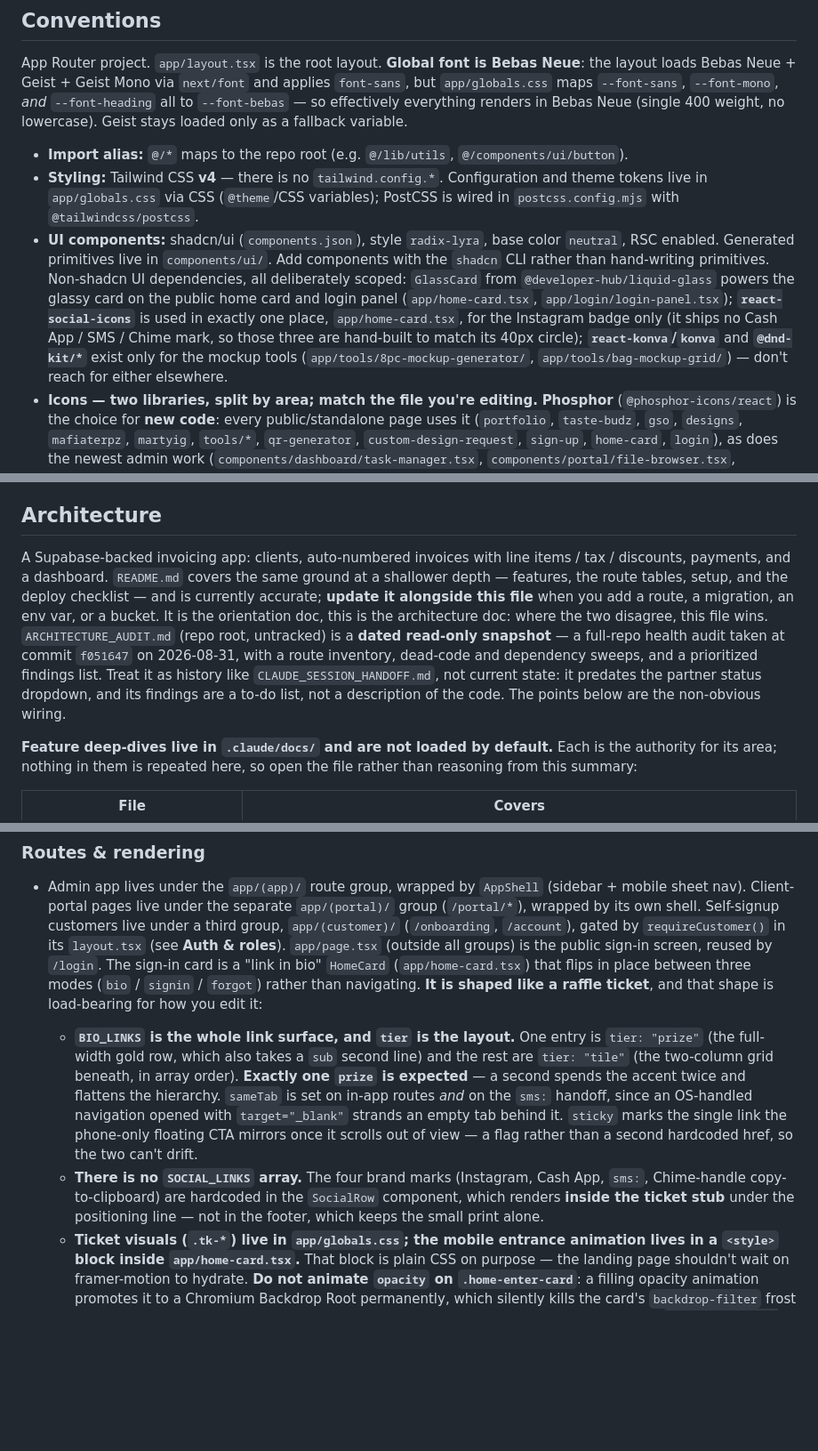
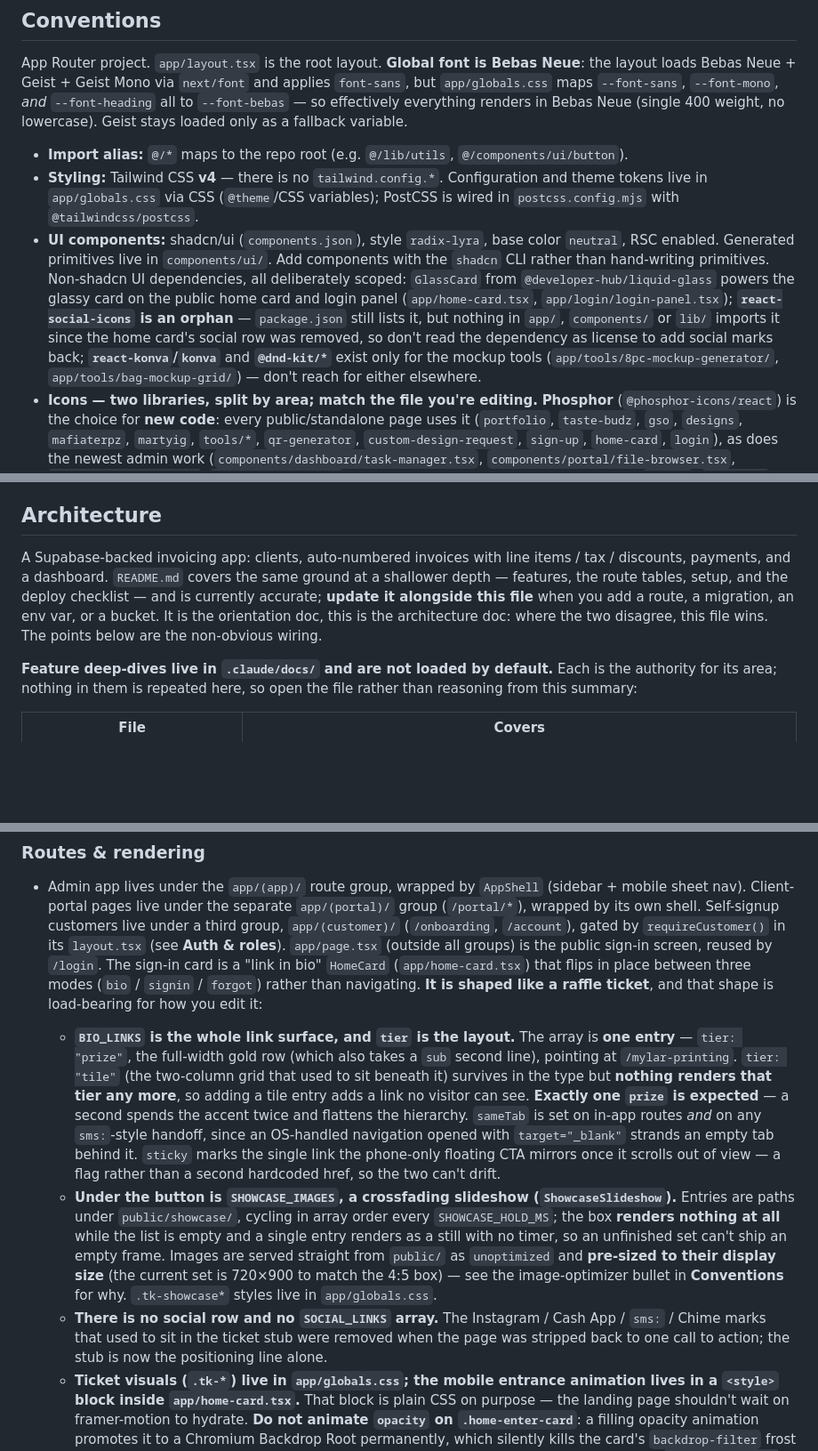
Before and after one commit to tdstudioshq/td-invoice-app, a Markdown page: CLAUDE.md, 3 parts joined by grey strips. Shown at 89% size. GitHub-like rendering; blank space fills up the shorter version.

```diff
--- a/CLAUDE.md
+++ b/CLAUDE.md
@@ -124,7 +124,7 @@ App Router project. `app/layout.tsx` is the root layout. **Global font is Bebas
 
 - **Import alias:** `@/*` maps to the repo root (e.g. `@/lib/utils`, `@/components/ui/button`).
 - **Styling:** Tailwind CSS **v4** — there is no `tailwind.config.*`. Configuration and theme tokens live in `app/globals.css` via CSS (`@theme`/CSS variables); PostCSS is wired in `postcss.config.mjs` with `@tailwindcss/postcss`.
-- **UI components:** shadcn/ui (`components.json`), style `radix-lyra`, base color `neutral`, RSC enabled. Generated primitives live in `components/ui/`. Add components with the `shadcn` CLI rather than hand-writing primitives. Non-shadcn UI dependencies, all deliberately scoped: `GlassCard` from `@developer-hub/liquid-glass` powers the glassy card on the public home card and login panel (`app/home-card.tsx`, `app/login/login-panel.tsx`); **`react-social-icons`** is used in exactly one place, `app/home-card.tsx`, for the Instagram badge only (it ships no Cash App / SMS / Chime mark, so those three are hand-built to match its 40px circle); **`react-konva`/`konva`** and **`@dnd-kit/*`** exist only for the mockup tools (`app/tools/8pc-mockup-generator/`, `app/tools/bag-mockup-grid/`) — don't reach for either elsewhere.
+- **UI components:** shadcn/ui (`components.json`), style `radix-lyra`, base color `neutral`, RSC enabled. Generated primitives live in `components/ui/`. Add components with the `shadcn` CLI rather than hand-writing primitives. Non-shadcn UI dependencies, all deliberately scoped: `GlassCard` from `@developer-hub/liquid-glass` powers the glassy card on the public home card and login panel (`app/home-card.tsx`, `app/login/login-panel.tsx`); **`react-social-icons` is an orphan** — `package.json` still lists it, but nothing in `app/`, `components/` or `lib/` imports it since the home card's social row was removed, so don't read the dependency as license to add social marks back; **`react-konva`/`konva`** and **`@dnd-kit/*`** exist only for the mockup tools (`app/tools/8pc-mockup-generator/`, `app/tools/bag-mockup-grid/`) — don't reach for either elsewhere.
 - **Icons — two libraries, split by area; match the file you're editing.** **Phosphor** (`@phosphor-icons/react`) is the choice for **new code**: every public/standalone page uses it (`portfolio`, `taste-budz`, `gso`, `designs`, `mafiaterpz`, `martyig`, `tools/*`, `qr-generator`, `custom-design-request`, `sign-up`, `home-card`, `login`), as does the newest admin work (`components/dashboard/task-manager.tsx`, `components/portal/file-browser.tsx`, `app/(app)/qr/page.tsx`, `(customer)/account`) and four hand-swapped shadcn primitives (`dialog`, `dropdown-menu`, `select`, `sheet`). **`lucide-react` is still the icon set across the older admin `(app)` pages and most of `components/portal/`** — including `components/layout/nav-config.ts`, `app-shell.tsx`, and `components/dashboard/stat-card.tsx` — plus the remaining shadcn primitives. Don't mix both in one file: when editing existing code, use whichever that file already imports.
 - **`cn()` helper:** `lib/utils.ts` merges classes with `clsx` + `tailwind-merge`; use it for conditional classNames.
 - **Public pages share a CSS layer, not a utility string — use it on any new standalone route.** Four classes in `app/globals.css` replace what used to be copy-pasted into a dozen `<main>` tags, and each encodes a decision worth not re-litigating: **`.public-page`** is the shell padding (`max()`-based `env(safe-area-inset-*)` so landscape content clears the notch rail and the last control clears iOS Safari's floating toolbar; a smaller top pad on phones, resolving to the desktop 24/48px frame from `sm` up) — **do not go back to a bare `px-4 py-12`**; **`.public-title`** is the h1 scale (a `clamp()` rather than a breakpoint pair, because the interesting range is 320→430px and lives *inside* Tailwind's first breakpoint); **`.on-glass`** lifts muted text inside a tinted panel; and **`.text-on-photo`** is for text with no panel between it and the backdrop — it pairs a lifted tone with a two-layer per-glyph `text-shadow`, the one case here where a text-shadow is the right tool, since centred headers land on the brightest part of the image where even pure white is ~1.1:1. All four are **scoped to public routes**; the admin/portal shells keep their zinc palette untouched.
@@ -135,7 +135,7 @@ App Router project. `app/layout.tsx` is the root layout. **Global font is Bebas
 
 ## Architecture
 
-A Supabase-backed invoicing app: clients, auto-numbered invoices with line items / tax / discounts, payments, and a dashboard. `README.md` covers the same ground at a shallower depth — features, the route tables, setup, and the deploy checklist — and is currently accurate; **update it alongside this file** when you add a route, a migration, an env var, or a bucket. It is the orientation doc, this is the architecture doc: where the two disagree, this file wins. `ARCHITECTURE_AUDIT.md` (repo root, untracked) is a **dated read-only snapshot** — a full-repo health audit taken at commit `f051647` on 2026-08-31, with a route inventory, dead-code and dependency sweeps, and a prioritized findings list. Treat it as history like `CLAUDE_SESSION_HANDOFF.md`, not current state: it predates the partner status dropdown, and its findings are a to-do list, not a description of the code. The points below are the non-obvious wiring.
+A Supabase-backed invoicing app: clients, auto-numbered invoices with line items / tax / discounts, payments, and a dashboard. `README.md` covers the same ground at a shallower depth — features, the route tables, setup, and the deploy checklist — and is currently accurate; **update it alongside this file** when you add a route, a migration, an env var, or a bucket. It is the orientation doc, this is the architecture doc: where the two disagree, this file wins. The points below are the non-obvious wiring.
 
 **Feature deep-dives live in `.claude/docs/` and are not loaded by default.** Each is the authority for its area; nothing in them is repeated here, so open the file rather than reasoning from this summary:
 
@@ -151,8 +151,9 @@ A Supabase-backed invoicing app: clients, auto-numbered invoices with line items
 ### Routes & rendering
 
 - Admin app lives under the `app/(app)/` route group, wrapped by `AppShell` (sidebar + mobile sheet nav). Client-portal pages live under the separate `app/(portal)/` group (`/portal/*`), wrapped by its own shell. Self-signup customers live under a third group, `app/(customer)/` (`/onboarding`, `/account`), gated by `requireCustomer()` in its `layout.tsx` (see **Auth & roles**). `app/page.tsx` (outside all groups) is the public sign-in screen, reused by `/login`. The sign-in card is a "link in bio" `HomeCard` (`app/home-card.tsx`) that flips in place between three modes (`bio` / `signin` / `forgot`) rather than navigating. **It is shaped like a raffle ticket**, and that shape is load-bearing for how you edit it:
-  - **`BIO_LINKS` is the whole link surface, and `tier` is the layout.** One entry is `tier: "prize"` (the full-width gold row, which also takes a `sub` second line) and the rest are `tier: "tile"` (the two-column grid beneath, in array order). **Exactly one `prize` is expected** — a second spends the accent twice and flattens the hierarchy. `sameTab` is set on in-app routes *and* on the `sms:` handoff, since an OS-handled navigation opened with `target="_blank"` strands an empty tab behind it. `sticky` marks the single link the phone-only floating CTA mirrors once it scrolls out of view — a flag rather than a second hardcoded href, so the two can't drift.
-  - **There is no `SOCIAL_LINKS` array.** The four brand marks (Instagram, Cash App, `sms:`, Chime-handle copy-to-clipboard) are hardcoded in the `SocialRow` component, which renders **inside the ticket stub** under the positioning line — not in the footer, which keeps the small print alone.
+  - **`BIO_LINKS` is the whole link surface, and `tier` is the layout.** The array is **one entry** — `tier: "prize"`, the full-width gold row (which also takes a `sub` second line), pointing at `/mylar-printing`. `tier: "tile"` (the two-column grid that used to sit beneath it) survives in the type but **nothing renders that tier any more**, so adding a tile entry adds a link no visitor can see. **Exactly one `prize` is expected** — a second spends the accent twice and flattens the hierarchy. `sameTab` is set on in-app routes *and* on any `sms:`-style handoff, since an OS-handled navigation opened with `target="_blank"` strands an empty tab behind it. `sticky` marks the single link the phone-only floating CTA mirrors once it scrolls out of view — a flag rather than a second hardcoded href, so the two can't drift.
+  - **Under the button is `SHOWCASE_IMAGES`, a crossfading slideshow (`ShowcaseSlideshow`).** Entries are paths under `public/showcase/`, cycling in array order every `SHOWCASE_HOLD_MS`; the box **renders nothing at all** while the list is empty and a single entry renders as a still with no timer, so an unfinished set can't ship an empty frame. Images are served straight from `public/` as `unoptimized` and **pre-sized to their display size** (the current set is 720×900 to match the 4:5 box) — see the image-optimizer bullet in **Conventions** for why. `.tk-showcase*` styles live in `app/globals.css`.
+  - **There is no social row and no `SOCIAL_LINKS` array.** The Instagram / Cash App / `sms:` / Chime marks that used to sit in the ticket stub were removed when the page was stripped back to one call to action; the stub is now the positioning line alone.
   - **Ticket visuals (`.tk-*`) live in `app/globals.css`; the mobile entrance animation lives in a `<style>` block inside `app/home-card.tsx`.** That block is plain CSS on purpose — the landing page shouldn't wait on framer-motion to hydrate. **Do not animate `opacity` on `.home-enter-card`**: a filling opacity animation promotes it to a Chromium Backdrop Root permanently, which silently kills the card's `backdrop-filter` frost (it computes fine in devtools and never composites). Children fade individually instead. `prefers-reduced-motion` drops travel/sweep/parallax entirely.
   - **Responsive sizing is a viewport-height custom-property scale**, not per-element breakpoints: `.home-shell` declares `--home-pad` / `--home-logo` / `--home-link-h` / `--home-cta-room` etc. in `app/globals.css`, re-declared at short-screen heights. Retune the scale rather than adding one-off classes. Scroll-linked parallax comes from `useScrollParallax` (`app/use-home-scroll.ts`).
 
```
Also changed, not shown: other parts of CLAUDE.md (+3 -3 lines), .claude/docs/portfolio-gallery.md (+2 -1 lines).
